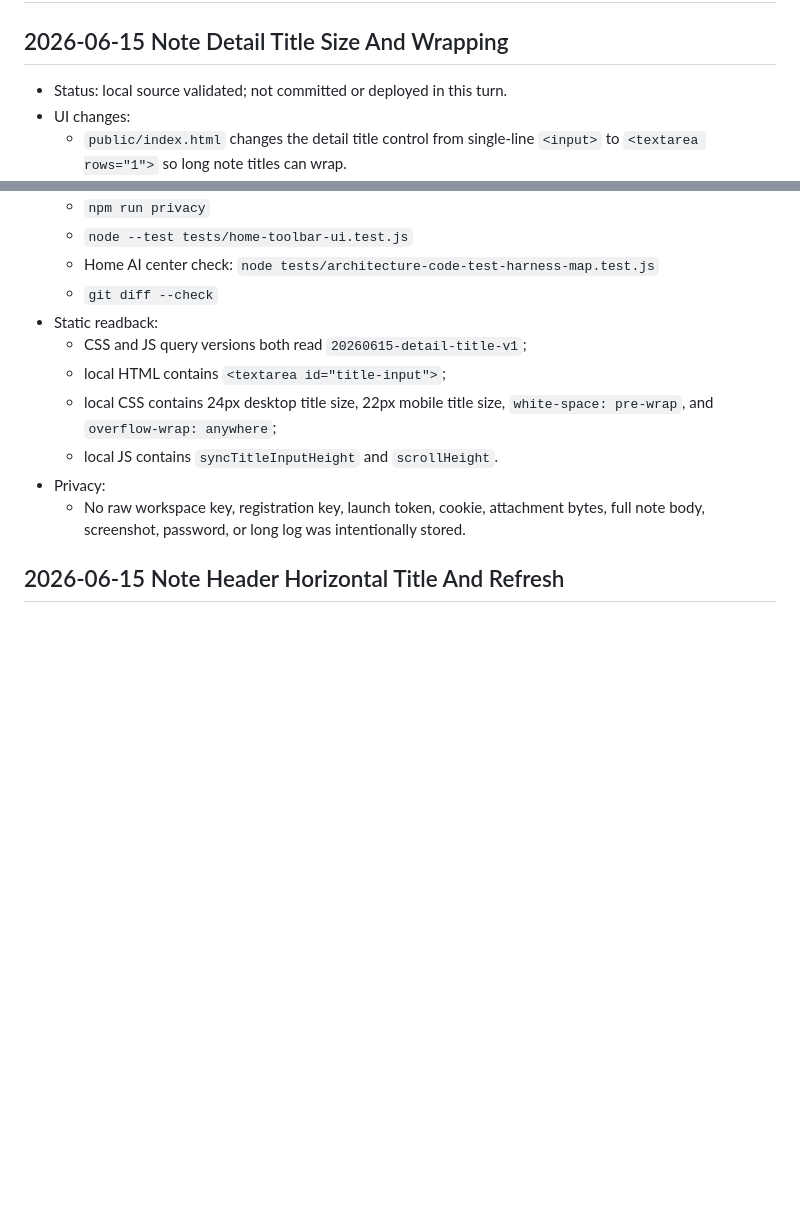
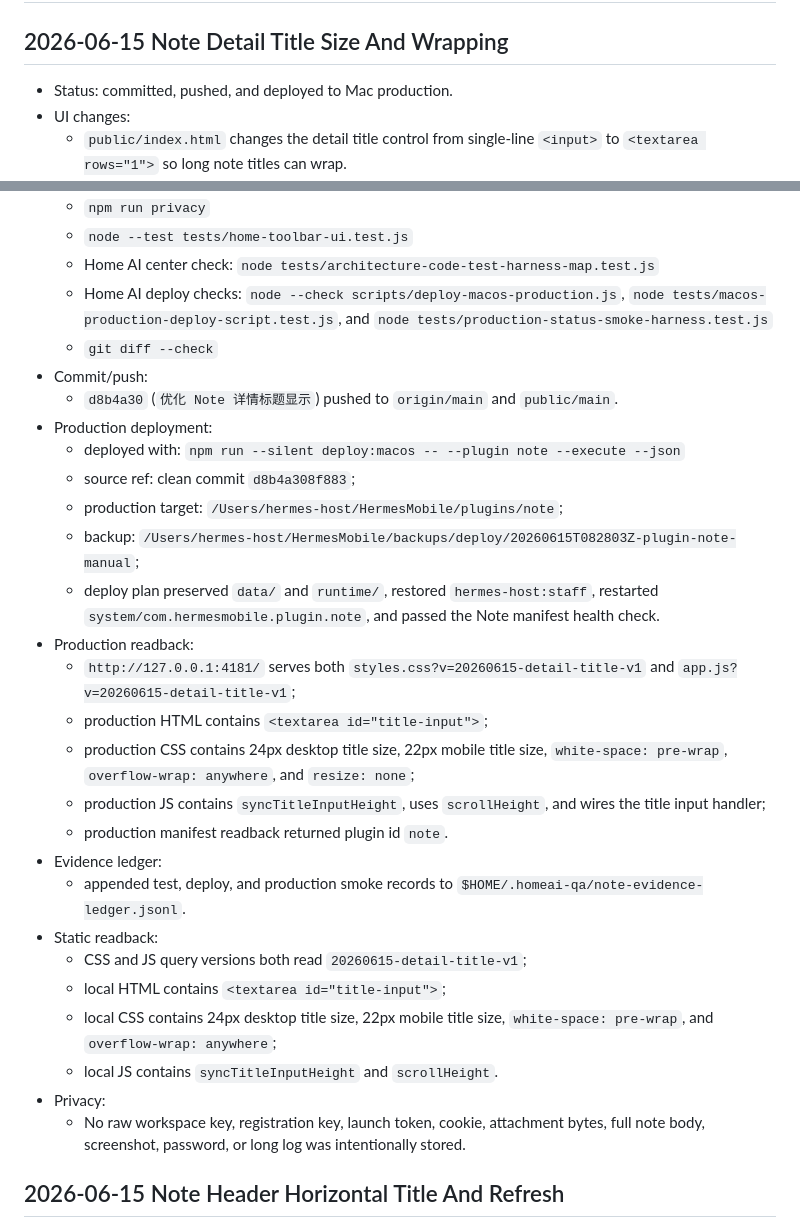
Before and after one commit to pentiumxp/Note-Public, a Markdown page: .agent-context/HANDOFF.md, 2 parts joined by grey strips. Drawn GitHub-style; blank space fills up the shorter version.

Commit message:
记录 Note 详情标题部署

```diff
--- a/.agent-context/HANDOFF.md
+++ b/.agent-context/HANDOFF.md
@@ -2,7 +2,7 @@
 
 ## 2026-06-15 Note Detail Title Size And Wrapping
 
-- Status: local source validated; not committed or deployed in this turn.
+- Status: committed, pushed, and deployed to Mac production.
 - UI changes:
   - `public/index.html` changes the detail title control from single-line
     `<input>` to `<textarea rows="1">` so long note titles can wrap.
@@ -23,7 +23,37 @@
   - `node --test tests/home-toolbar-ui.test.js`
   - Home AI center check:
     `node tests/architecture-code-test-harness-map.test.js`
+  - Home AI deploy checks:
+    `node --check scripts/deploy-macos-production.js`,
+    `node tests/macos-production-deploy-script.test.js`, and
+    `node tests/production-status-smoke-harness.test.js`
   - `git diff --check`
+- Commit/push:
+  - `d8b4a30` (`优化 Note 详情标题显示`) pushed to `origin/main` and
+    `public/main`.
+- Production deployment:
+  - deployed with:
+    `npm run --silent deploy:macos -- --plugin note --execute --json`
+  - source ref: clean commit `d8b4a308f883`;
+  - production target: `/Users/hermes-host/HermesMobile/plugins/note`;
+  - backup:
+    `/Users/hermes-host/HermesMobile/backups/deploy/20260615T082803Z-plugin-note-manual`;
+  - deploy plan preserved `data/` and `runtime/`, restored
+    `hermes-host:staff`, restarted `system/com.hermesmobile.plugin.note`, and
+    passed the Note manifest health check.
+- Production readback:
+  - `http://127.0.0.1:4181/` serves both
+    `styles.css?v=20260615-detail-title-v1` and
+    `app.js?v=20260615-detail-title-v1`;
+  - production HTML contains `<textarea id="title-input">`;
+  - production CSS contains 24px desktop title size, 22px mobile title size,
+    `white-space: pre-wrap`, `overflow-wrap: anywhere`, and `resize: none`;
+  - production JS contains `syncTitleInputHeight`, uses `scrollHeight`, and
+    wires the title input handler;
+  - production manifest readback returned plugin id `note`.
+- Evidence ledger:
+  - appended test, deploy, and production smoke records to
+    `$HOME/.homeai-qa/note-evidence-ledger.jsonl`.
 - Static readback:
   - CSS and JS query versions both read `20260615-detail-title-v1`;
   - local HTML contains `<textarea id="title-input">`;
```
